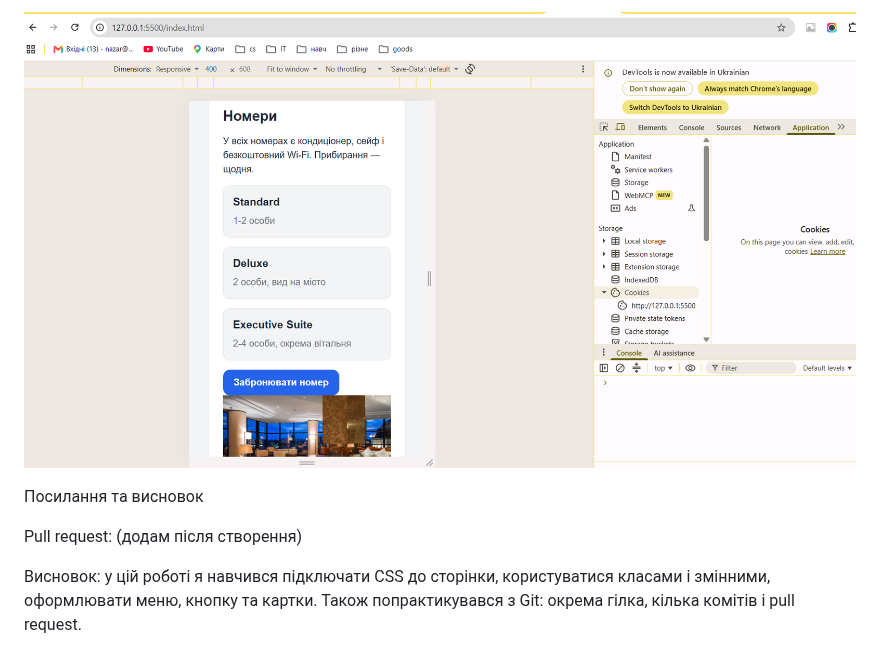
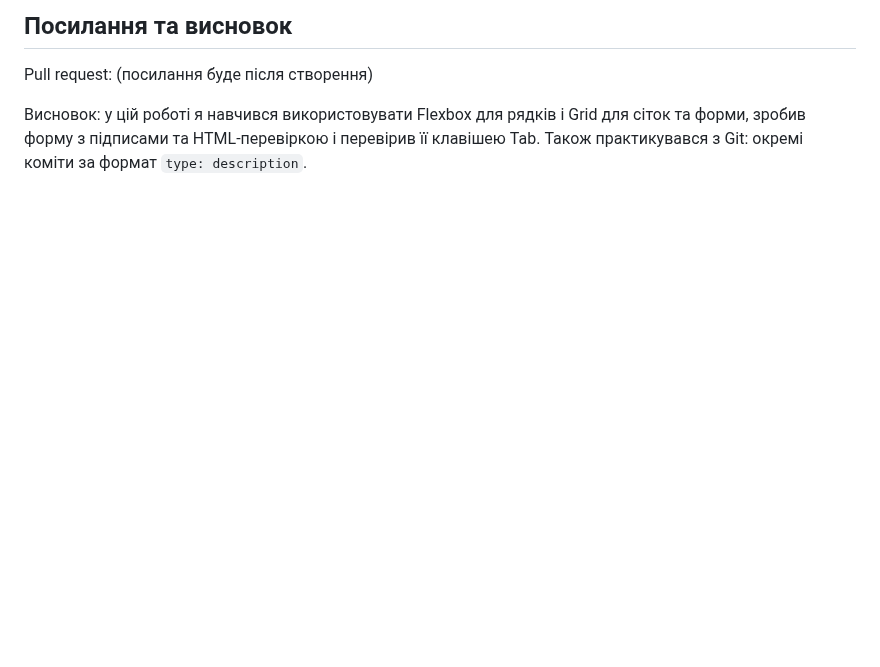
Before and after one commit to NazariiKhavruk/lab1-hotel, a Markdown page: README.md, the part around one of its changes. GitHub-like rendering; blank space fills up the shorter version.

```diff
--- a/README.md
+++ b/README.md
@@ -32,8 +50,6 @@
 
-![Сторінка на телефоні, частина 2](images/screenshot-mobile2.png)
+## Посилання та висновок
 
-Посилання та висновок
+Pull request: (посилання буде після створення)
 
-Pull request: (додам після створення)
-
-Висновок: у цій роботі я навчився підключати CSS до сторінки, користуватися класами і змінними, оформлювати меню, кнопку та картки. Також попрактикувався з Git: окрема гілка, кілька комітів і pull request.
+Висновок: у цій роботі я навчився використовувати Flexbox для рядків і Grid для сіток та форми, зробив форму з підписами та HTML-перевіркою і перевірив її клавішею Tab. Також практикувався з Git: окремі коміти за формат `type: description`.
```
Also changed, not shown: other parts of README.md (+34 -16 lines), images/screenshot-lab3-form.png (added).
